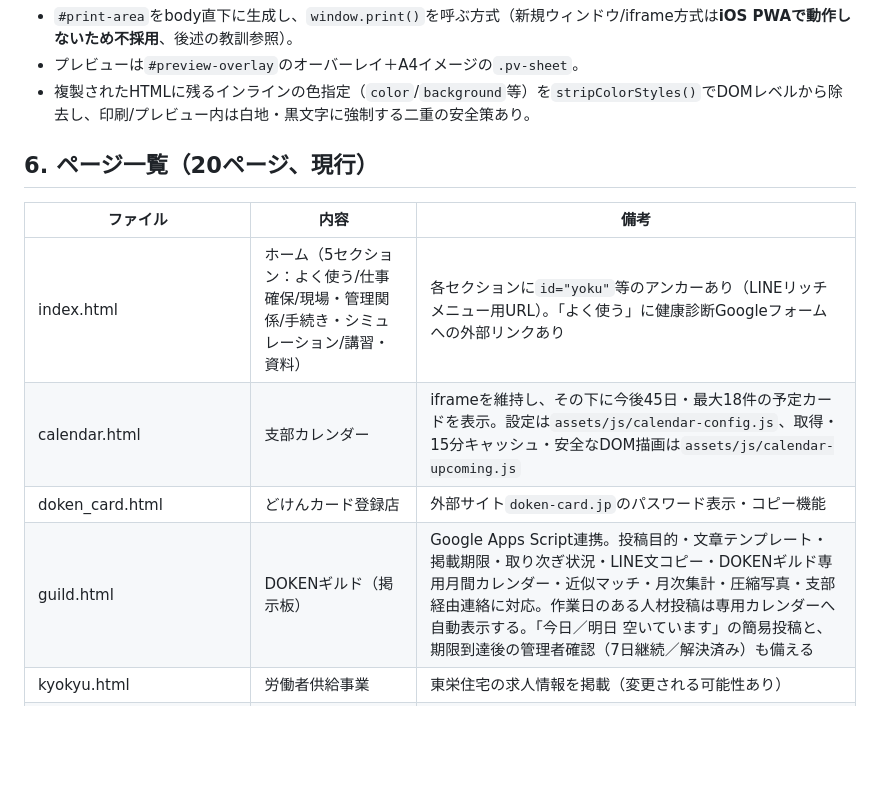
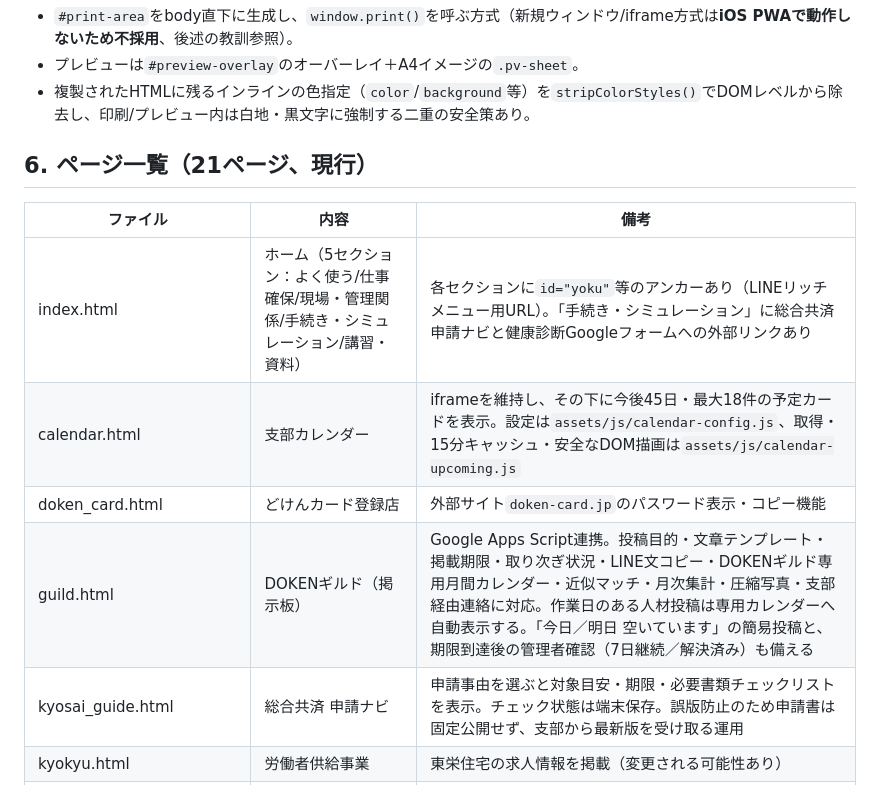
Before and after one commit to saitamadokenageoina-cloud/ageo-ina-portal, a Markdown page: AGENTS.md, the part around the change. GitHub-like rendering; blank space fills up the shorter version.

Commit message:
総合共済の申請ナビを追加

```diff
--- a/AGENTS.md
+++ b/AGENTS.md
@@ -103,14 +103,15 @@ DokenPrint.preview({title, sections, note})                  // プレビュー
 - プレビューは`#preview-overlay`のオーバーレイ＋A4イメージの`.pv-sheet`。
 - 複製されたHTMLに残るインラインの色指定（`color`/`background`等）を`stripColorStyles()`でDOMレベルから除去し、印刷/プレビュー内は白地・黒文字に強制する二重の安全策あり。
 
-## 6. ページ一覧（20ページ、現行）
+## 6. ページ一覧（21ページ、現行）
 
 | ファイル | 内容 | 備考 |
 |---|---|---|
-| index.html | ホーム（5セクション：よく使う/仕事確保/現場・管理関係/手続き・シミュレーション/講習・資料） | 各セクションに`id="yoku"`等のアンカーあり（LINEリッチメニュー用URL）。「よく使う」に健康診断Googleフォームへの外部リンクあり |
+| index.html | ホーム（5セクション：よく使う/仕事確保/現場・管理関係/手続き・シミュレーション/講習・資料） | 各セクションに`id="yoku"`等のアンカーあり（LINEリッチメニュー用URL）。「手続き・シミュレーション」に総合共済申請ナビと健康診断Googleフォームへの外部リンクあり |
 | calendar.html | 支部カレンダー | iframeを維持し、その下に今後45日・最大18件の予定カードを表示。設定は`assets/js/calendar-config.js`、取得・15分キャッシュ・安全なDOM描画は`assets/js/calendar-upcoming.js` |
 | doken_card.html | どけんカード登録店 | 外部サイト`doken-card.jp`のパスワード表示・コピー機能 |
 | guild.html | DOKENギルド（掲示板） | Google Apps Script連携。投稿目的・文章テンプレート・掲載期限・取り次ぎ状況・LINE文コピー・DOKENギルド専用月間カレンダー・近似マッチ・月次集計・圧縮写真・支部経由連絡に対応。作業日のある人材投稿は専用カレンダーへ自動表示する。「今日／明日 空いています」の簡易投稿と、期限到達後の管理者確認（7日継続／解決済み）も備える |
+| kyosai_guide.html | 総合共済 申請ナビ | 申請事由を選ぶと対象目安・期限・必要書類チェックリストを表示。チェック状態は端末保存。誤版防止のため申請書は固定公開せず、支部から最新版を受け取る運用 |
 | kyokyu.html | 労働者供給事業 | 東栄住宅の求人情報を掲載（変更される可能性あり） |
 | calc.html | 計算ツール（労務費/国保料/給付金/CCUS） | 最大の機能。料率は毎年4月更新が必要（下記7章） |
 | atsusa.html | 熱中症AIアラート | GPS→Open-Meteo API→WBGT計算（気象庁JSONへのフォールバックあり） |
```
